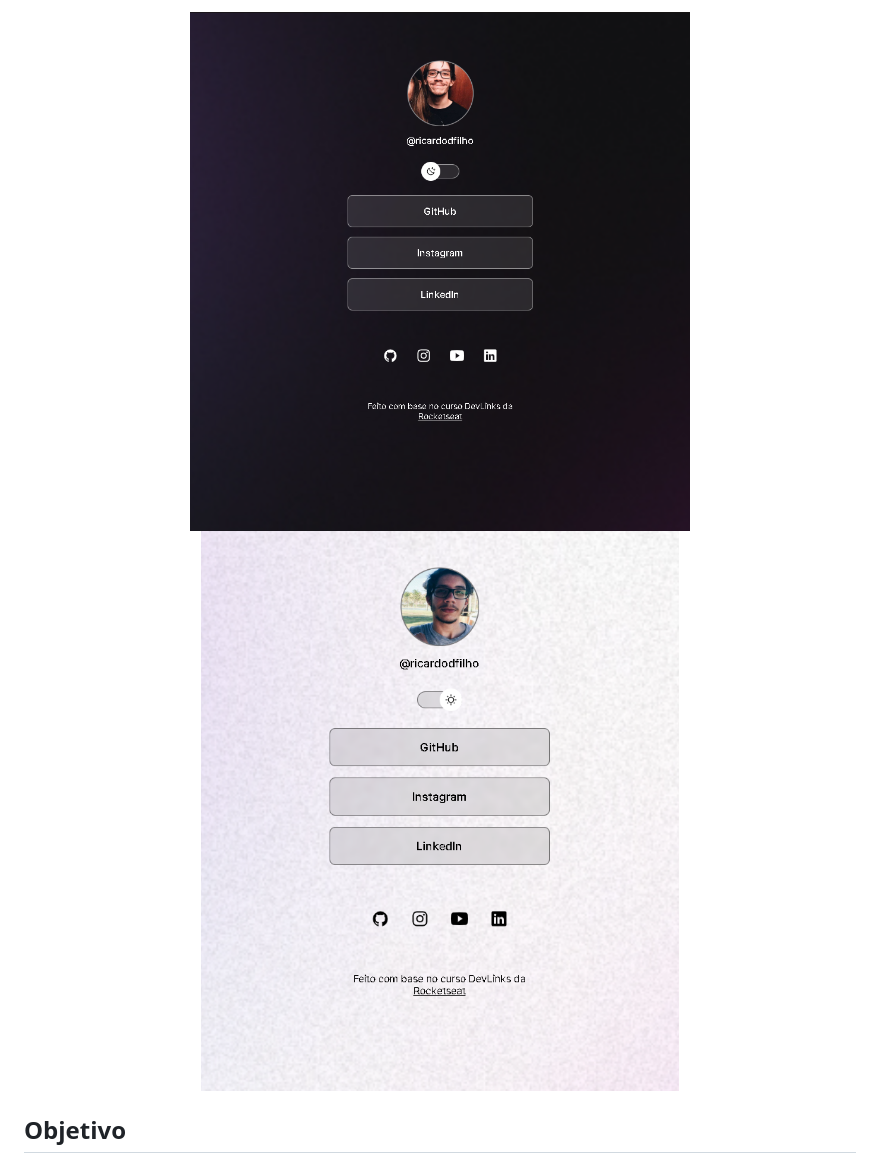
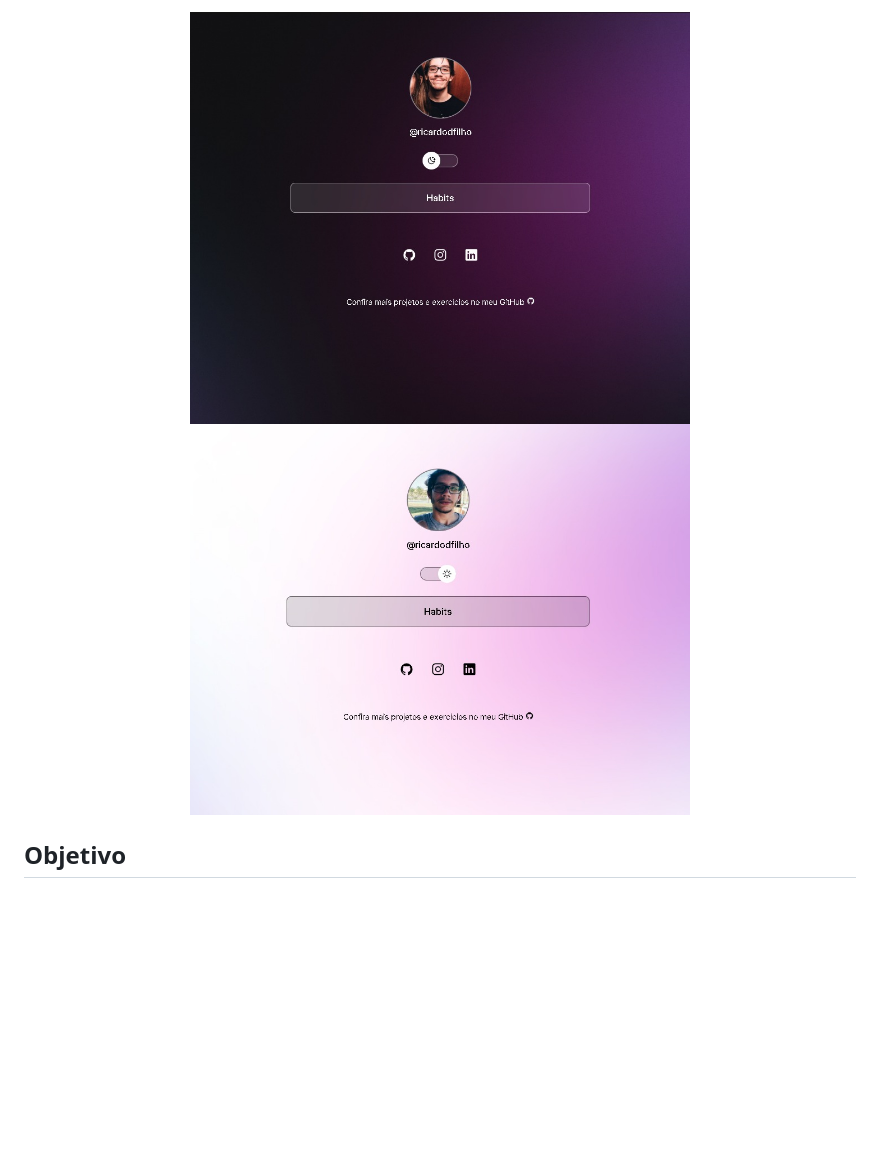
Before and after one commit to ricardoddev/mini-portfolio, a Markdown page: README.md, the part around the change printed below. Drawn GitHub-style; pictures changed too: .github/application-light.jpg (added), .github/application.jpeg (added), .github/dark-mode.png (deleted); blank space fills up the shorter version.

Commit message:
modificando imagens do README

```diff
--- a/README.md
+++ b/README.md
@@ -1,6 +1,6 @@
 <p align="center" style="display: flex">
-  <img src=".github/dark-mode.png" alt="Aplicação em modo escuro" width='500px'  height="auto" style="margin: 5px">
-  <img src=".github/light-mode.png" alt="Aplicação em modo claro" width="500px" height="auto" style="margin: 5px">
+  <img src=".github/application.jpeg" alt="Aplicação em modo escuro" width='500px'  height="auto" style="margin: 5px">
+  <img src=".github/application-light.jpg" alt="Aplicação em modo claro" width="500px" height="auto" style="margin: 5px">
 </p>
 
 ## Objetivo
```
Also changed, not shown: other parts of README.md (+1 -1 lines), 1 other file.
